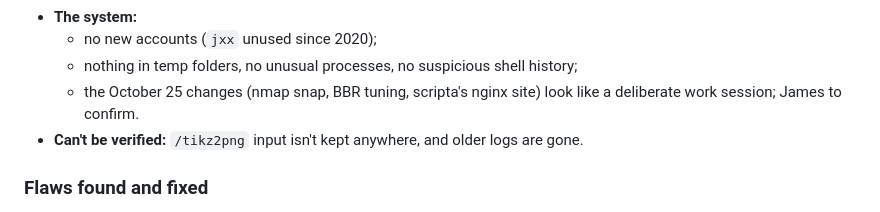
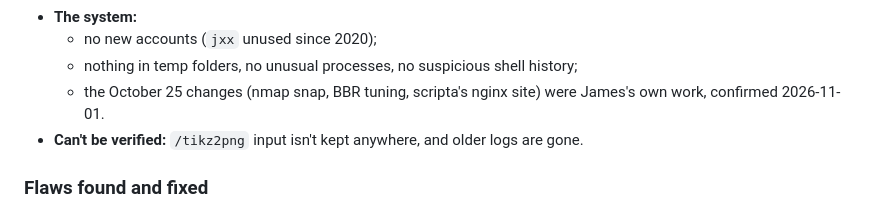
Before and after one commit to jxxcarlson/greppit, a Markdown page: docs/changelog.md, the part around the change. Rendered like a GitHub page.

Commit message:
docs: confirm the Oct 25 changes on rose were James's own
Co-Authored-By: Claude Opus 5.5 <noreply@anthropic.com>

```diff
--- a/docs/changelog.md
+++ b/docs/changelog.md
@@ -30,7 +30,7 @@ and nginx for two weeks.
   - nothing in temp folders, no unusual processes, no suspicious shell
     history;
   - the October 25 changes (nmap snap, BBR tuning, scripta's nginx site)
-    look like a deliberate work session; James to confirm.
+    were James's own work, confirmed 2026-11-01.
 - **Can't be verified:** `/tikz2png` input isn't kept anywhere, and older
   logs are gone.
 
```
